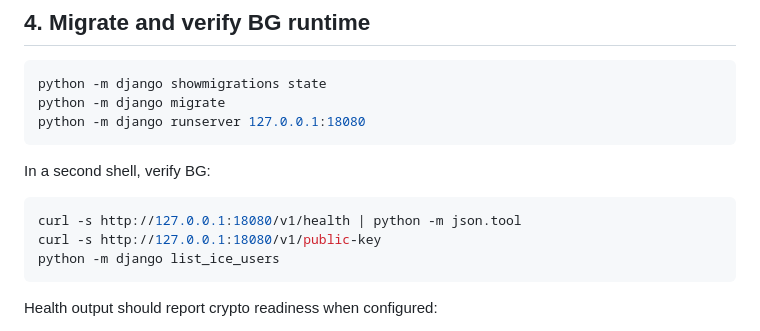
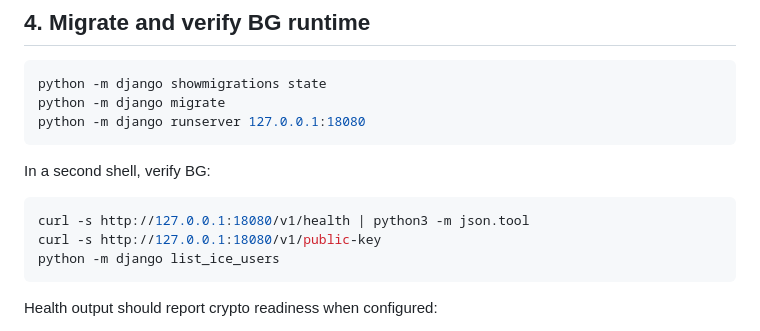
Before and after one commit to aixtools/mumble-bg, a Markdown page: installation/installation.md, the part around the change. Drawn GitHub-style.

Commit message:
Use python3 for BG health JSON query in installation docs

````diff
--- a/installation/installation.md
+++ b/installation/installation.md
@@ -92,7 +92,7 @@ python -m django runserver 127.0.0.1:18080
 In a second shell, verify BG:
 
 ```bash
-curl -s http://127.0.0.1:18080/v1/health | python -m json.tool
+curl -s http://127.0.0.1:18080/v1/health | python3 -m json.tool
 curl -s http://127.0.0.1:18080/v1/public-key
 python -m django list_ice_users
 ```
````
